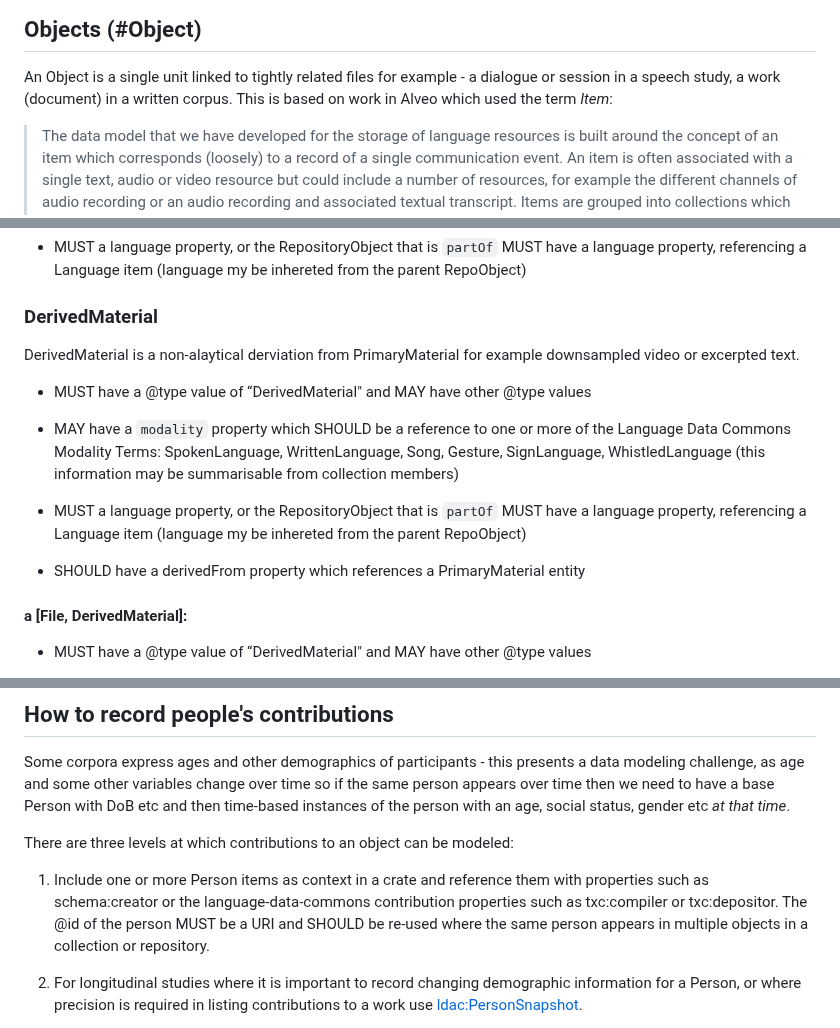
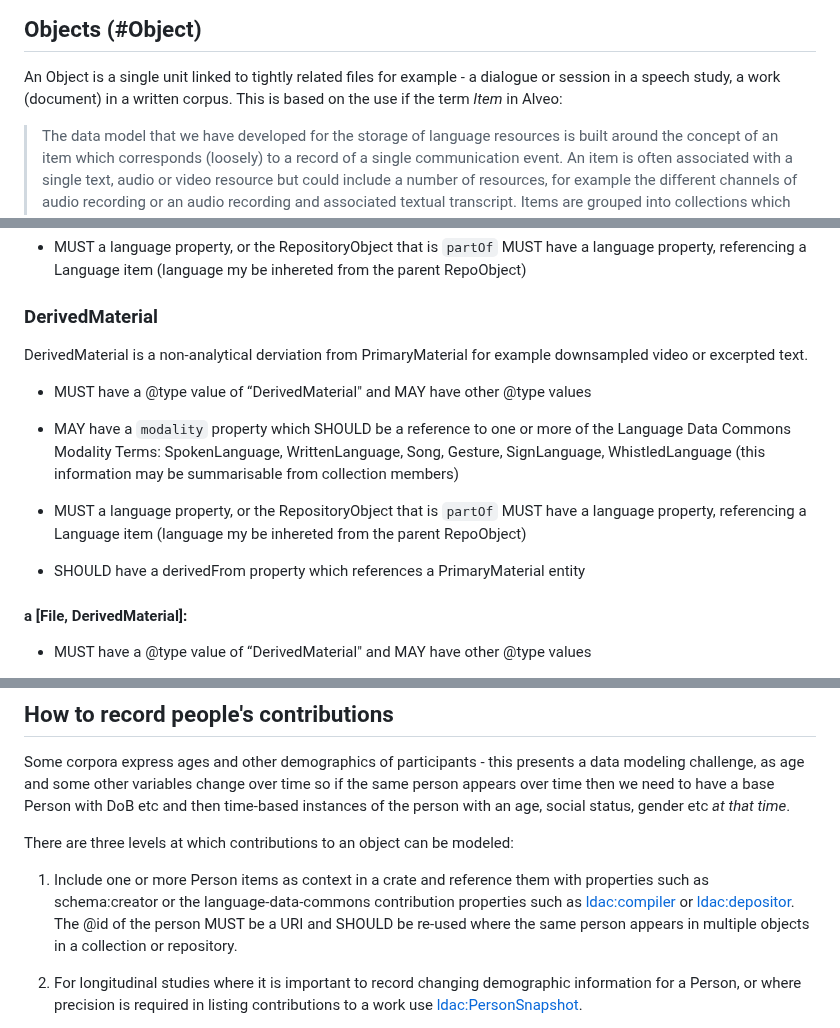
Before and after one commit to Language-Research-Technology/ldac-profile, a Markdown page: profile/profile.md, 3 parts joined by grey strips. Drawn GitHub-style.

```diff
--- a/profile/profile.md
+++ b/profile/profile.md
@@ -207,7 +207,7 @@ The root dataset must have at least these @type values: ["Dataset",
 
 An Object is a single unit linked to tightly related files for example -
 a dialogue or session in a speech study, a work (document) in a written
-corpus. This is based on work in Alveo which used the term _Item_:
+corpus. This is based on the use if the term _Item_ in Alveo:
 
 >The data model that we have developed for the storage of language
 >resources is built around the concept of an item which corresponds
@@ -285,7 +285,7 @@ analysis of the `PrimaryMaterial` or `DerivedMaterial`.
 
 ### DerivedMaterial
 
-DerivedMaterial is a non-alaytical derviation from PrimaryMaterial for example downsampled video or excerpted text.
+DerivedMaterial is a non-analytical derviation from PrimaryMaterial for example downsampled video or excerpted text.
 
 
 - MUST have a @type value of “DerivedMaterial" and MAY have other @type values
@@ -295,7 +295,6 @@ DerivedMaterial is a non-alaytical derviation from PrimaryMaterial for example d
 - MUST a language property, or the RepositoryObject that is `partOf` MUST have a language property, referencing a Language item (language my be inhereted from the parent RepoObject)
 
 - SHOULD have a derivedFrom property which references a PrimaryMaterial entity
-
 
 
 
@@ -534,8 +533,8 @@ modeled:
 
 1.  Include one or more Person items as context in a crate and reference
     them with properties such as schema:creator or the
-    language-data-commons contribution properties such as txc:compiler
-    or txc:depositor. The @id of the person MUST be a URI and SHOULD
+    language-data-commons contribution properties such as [ldac:compiler]
+    or [ldac:depositor]. The @id of the person MUST be a URI and SHOULD
     be re-used where the same person appears in multiple objects in a
     collection or repository.
 
```
Also changed, not shown: other parts of profile/profile.md (+2 -0 lines), profile-text/profile.md (+5 -3 lines).
